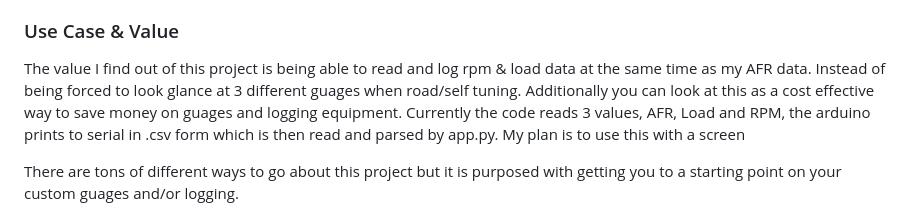
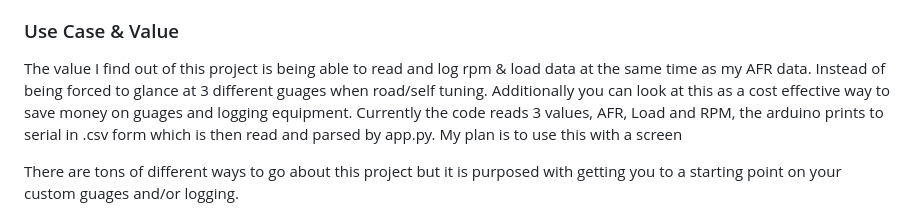
Before and after one commit to NateOlsonn/LivePiLog, a Markdown page: README.md, the part around the change. Rendered like a GitHub page.

```diff
--- a/README.md
+++ b/README.md
@@ -3,7 +3,7 @@ This project requires set up past the provided set up instructions customization
 The most challenging part once your Pi is running stable is converting the analog voltage to units, I recommend this be done on the arduino, however it is possible to rely on the python code in (app.py) to convert values.
 
 ### Use Case & Value
-The value I find out of this project is being able to read and log rpm & load data at the same time as my AFR data. Instead of being forced to look glance at 3 different guages when road/self tuning.
+The value I find out of this project is being able to read and log rpm & load data at the same time as my AFR data. Instead of being forced to glance at 3 different guages when road/self tuning.
 Additionally you can look at this as a cost effective way to save money on guages and logging equipment.
 Currently the code reads 3 values, AFR, Load and RPM, the arduino prints to serial in .csv form which is then read and parsed by app.py. My plan is to use this with a screen
 
```
